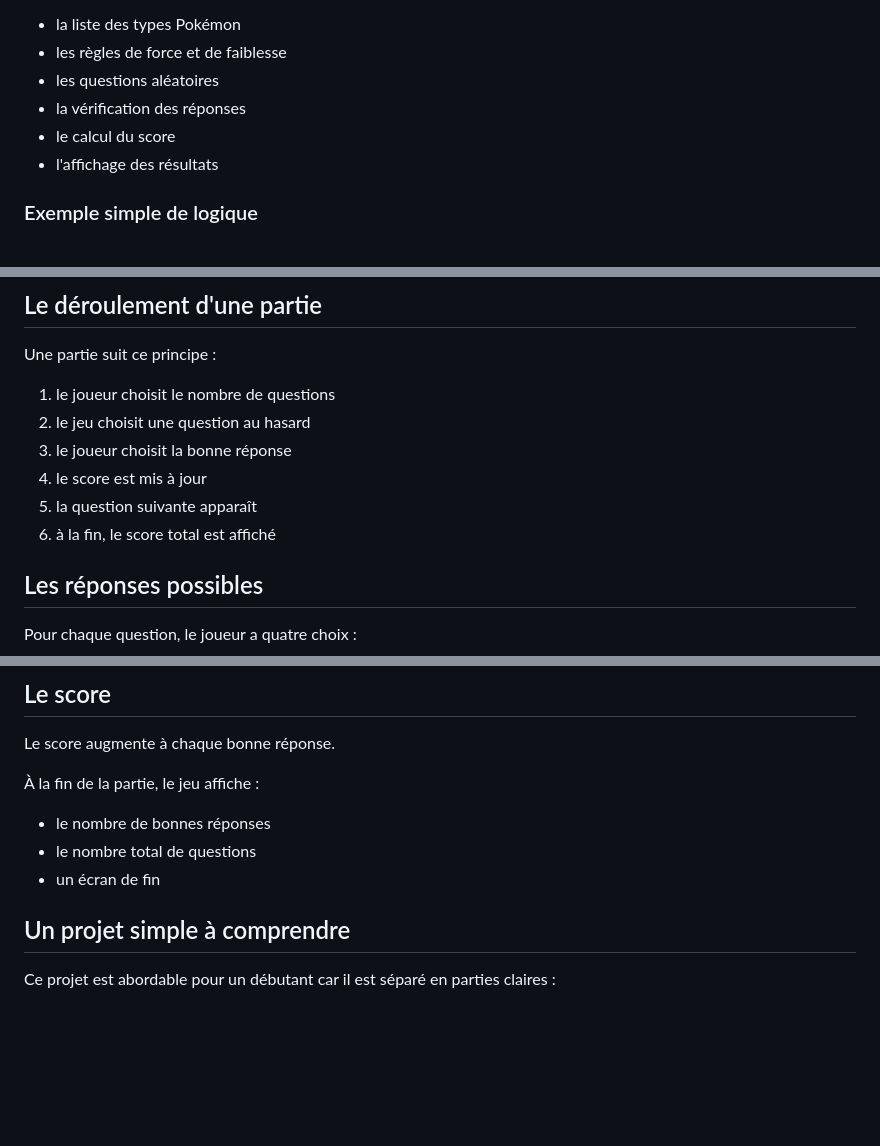
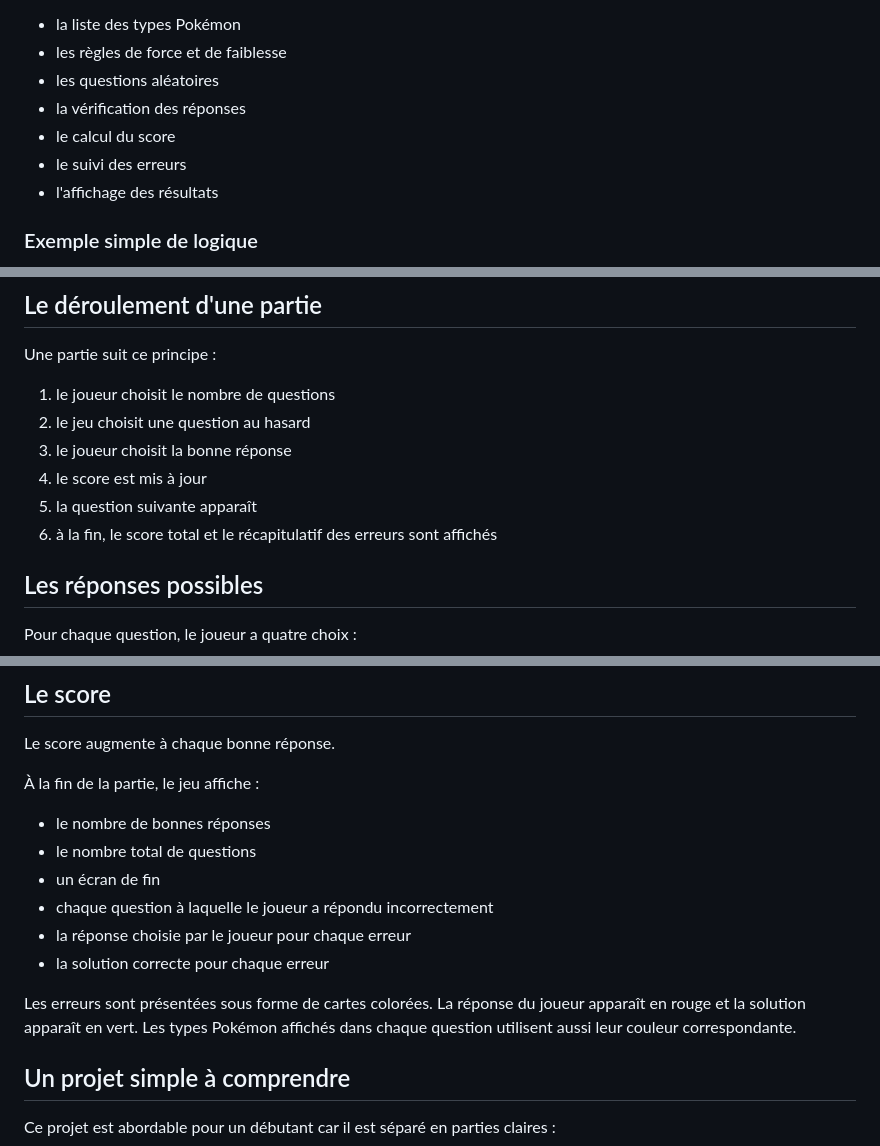
Before and after one commit to Mythologie/Pokemon-Type-Quiz, a Markdown page: README.md, 3 parts joined by grey strips. Drawn GitHub-style; blank space fills up the shorter version.

Commit message:
Document quiz error recap
Explain the end-of-quiz review, answer colors, and type colors.\n\nCo-authored-by: Copilot <223556219+Copilot@users.noreply.github.com>

```diff
--- a/README.md
+++ b/README.md
@@ -67,6 +67,7 @@ Il contient :
 - les questions aléatoires
 - la vérification des réponses
 - le calcul du score
+- le suivi des erreurs
 - l'affichage des résultats
 
 ### Exemple simple de logique
@@ -94,7 +95,7 @@ Une partie suit ce principe :
 3. le joueur choisit la bonne réponse
 4. le score est mis à jour
 5. la question suivante apparaît
-6. à la fin, le score total est affiché
+6. à la fin, le score total et le récapitulatif des erreurs sont affichés
 
 ## Les réponses possibles
 
@@ -116,6 +117,13 @@ Le score augmente à chaque bonne réponse.
 - le nombre de bonnes réponses
 - le nombre total de questions
 - un écran de fin
+- chaque question à laquelle le joueur a répondu incorrectement
+- la réponse choisie par le joueur pour chaque erreur
+- la solution correcte pour chaque erreur
+
+Les erreurs sont présentées sous forme de cartes colorées. La réponse du
+joueur apparaît en rouge et la solution apparaît en vert. Les types Pokémon
+affichés dans chaque question utilisent aussi leur couleur correspondante.
 
 ## Un projet simple à comprendre
 
```
